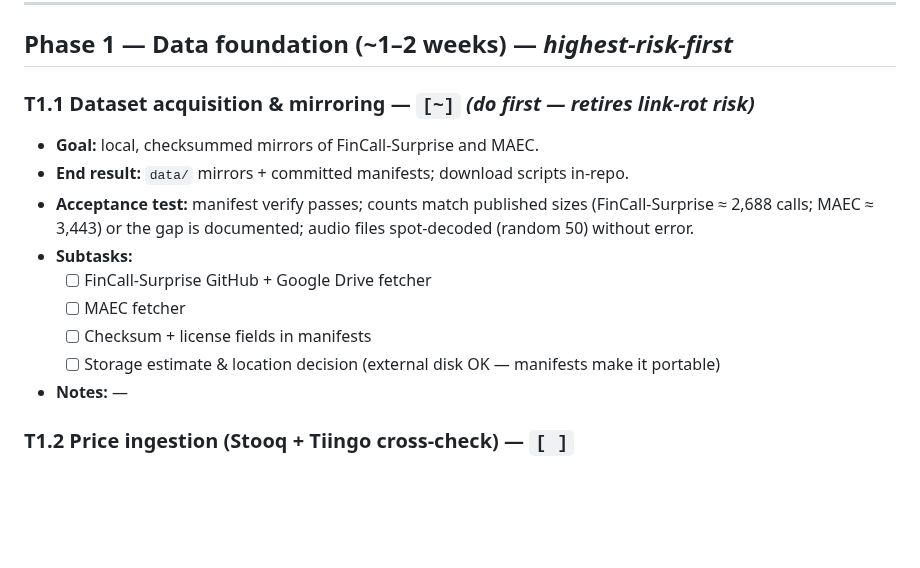
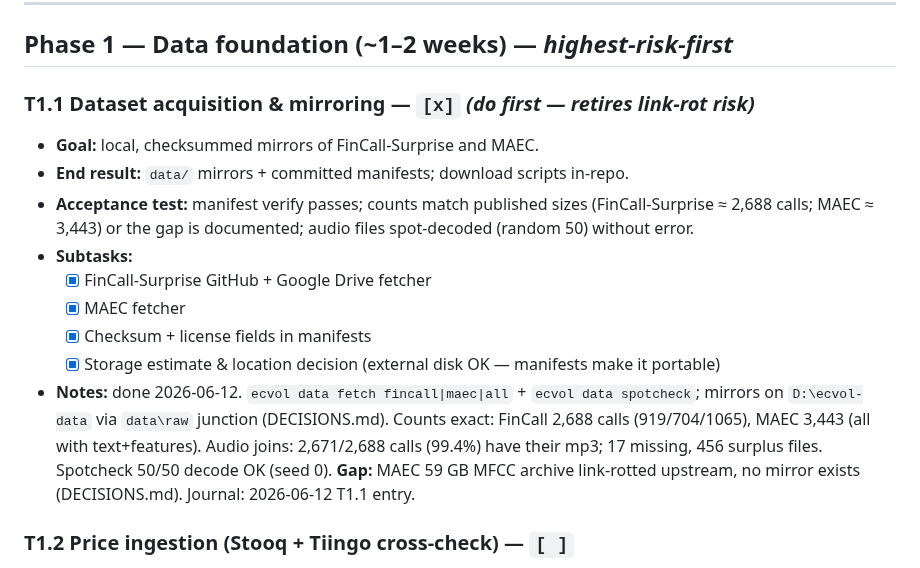
Before and after one commit to urbandrei/Earnings_call_project-main, a Markdown page: TASKS.md, the part around the change. Drawn GitHub-style; blank space fills up the shorter version.

Commit message:
Close T1.1 in tracker; journal the acquisition session
Co-Authored-By: Claude Fable 5 <noreply@anthropic.com>

```diff
--- a/TASKS.md
+++ b/TASKS.md
@@ -52,16 +52,16 @@
 
 ## Phase 1 — Data foundation (~1–2 weeks) — *highest-risk-first*
 
-### T1.1 Dataset acquisition & mirroring — `[~]` *(do first — retires link-rot risk)*
+### T1.1 Dataset acquisition & mirroring — `[x]` *(do first — retires link-rot risk)*
 - **Goal:** local, checksummed mirrors of FinCall-Surprise and MAEC.
 - **End result:** `data/` mirrors + committed manifests; download scripts in-repo.
 - **Acceptance test:** manifest verify passes; counts match published sizes (FinCall-Surprise ≈ 2,688 calls; MAEC ≈ 3,443) or the gap is documented; audio files spot-decoded (random 50) without error.
 - **Subtasks:**
-  - [ ] FinCall-Surprise GitHub + Google Drive fetcher
-  - [ ] MAEC fetcher
-  - [ ] Checksum + license fields in manifests
-  - [ ] Storage estimate & location decision (external disk OK — manifests make it portable)
-- **Notes:** —
+  - [x] FinCall-Surprise GitHub + Google Drive fetcher
+  - [x] MAEC fetcher
+  - [x] Checksum + license fields in manifests
+  - [x] Storage estimate & location decision (external disk OK — manifests make it portable)
+- **Notes:** done 2026-06-12. `ecvol data fetch fincall|maec|all` + `ecvol data spotcheck`; mirrors on `D:\ecvol-data` via `data\raw` junction (DECISIONS.md). Counts exact: FinCall 2,688 calls (919/704/1065), MAEC 3,443 (all with text+features). Audio joins: 2,671/2,688 calls (99.4%) have their mp3; 17 missing, 456 surplus files. Spotcheck 50/50 decode OK (seed 0). **Gap:** MAEC 59 GB MFCC archive link-rotted upstream, no mirror exists (DECISIONS.md). Journal: 2026-06-12 T1.1 entry.
 
 ### T1.2 Price ingestion (Stooq + Tiingo cross-check) — `[ ]`
 - **Goal:** reliable adjusted daily OHLCV for the combined ticker universe.
```
Also changed, not shown: JOURNAL.md (+6 -0 lines).
